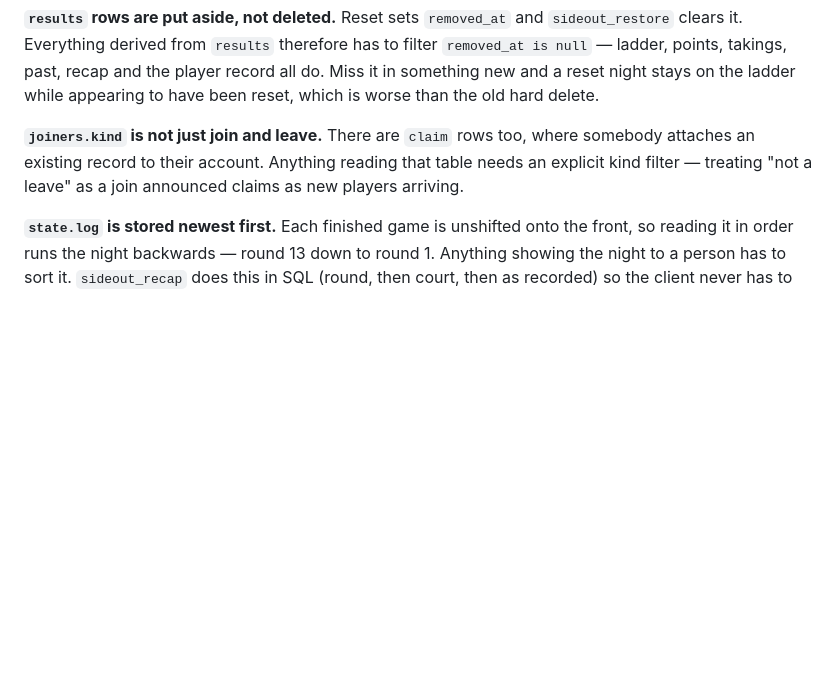
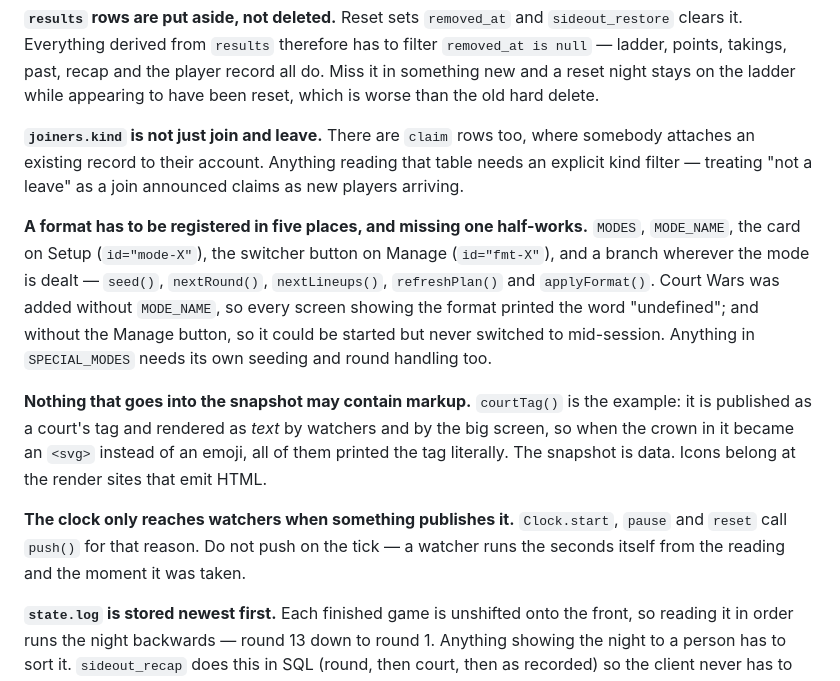
Before and after one commit to voxswagen/Sideout-App, a Markdown page: CLAUDE.md, the part around the change. GitHub-like rendering; blank space fills up the shorter version.

Commit message:
Write down the five places a format has to be registered
Both format bugs today were the same shape: a mode added to MODES and to the
dealing logic, but missing from one of the lists that make it visible. No
MODE_NAME, so every screen showing the format printed undefined. No button on
Manage, so it could be started but never switched to once a night was under
way.

Also noted: nothing published in the snapshot may contain markup -- it is
data, and watchers render it as text -- and the clock has to be pushed on its
transitions or it never leaves the host.

Co-Authored-By: Claude Opus 5 (1M context) <noreply@anthropic.com>

```diff
--- a/CLAUDE.md
+++ b/CLAUDE.md
@@ -78,6 +78,25 @@ where somebody attaches an existing record to their account. Anything
 reading that table needs an explicit kind filter — treating "not a leave"
 as a join announced claims as new players arriving.
 
+**A format has to be registered in five places, and missing one half-works.**
+`MODES`, `MODE_NAME`, the card on Setup (`id="mode-X"`), the switcher button on
+Manage (`id="fmt-X"`), and a branch wherever the mode is dealt — `seed()`,
+`nextRound()`, `nextLineups()`, `refreshPlan()` and `applyFormat()`. Court Wars
+was added without `MODE_NAME`, so every screen showing the format printed the
+word "undefined"; and without the Manage button, so it could be started but
+never switched to mid-session. Anything in `SPECIAL_MODES` needs its own
+seeding and round handling too.
+
+**Nothing that goes into the snapshot may contain markup.** `courtTag()` is the
+example: it is published as a court's tag and rendered as *text* by watchers
+and by the big screen, so when the crown in it became an `<svg>` instead of an
+emoji, all of them printed the tag literally. The snapshot is data. Icons
+belong at the render sites that emit HTML.
+
+**The clock only reaches watchers when something publishes it.** `Clock.start`,
+`pause` and `reset` call `push()` for that reason. Do not push on the tick — a
+watcher runs the seconds itself from the reading and the moment it was taken.
+
 **`state.log` is stored newest first.** Each finished game is unshifted onto
 the front, so reading it in order runs the night backwards — round 13 down to
 round 1. Anything showing the night to a person has to sort it. `sideout_recap`
```
